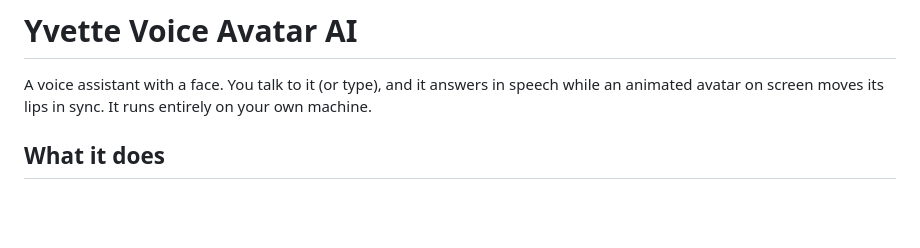
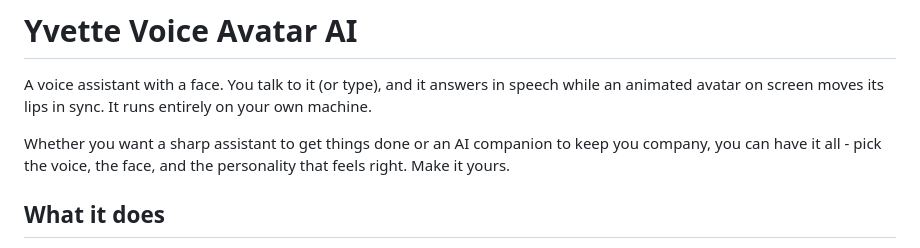
Before and after one commit to MartinForsterNL/Yvette, a Markdown page: README.md, the part around the change. Drawn GitHub-style; blank space fills up the shorter version.

Commit message:
Add companion/assistant positioning to intro

```diff
--- a/README.md
+++ b/README.md
@@ -3,6 +3,10 @@
 A voice assistant with a face. You talk to it (or type), and it answers in
 speech while an animated avatar on screen moves its lips in sync. It runs
 entirely on your own machine.
+
+Whether you want a sharp assistant to get things done or an AI companion
+to keep you company, you can have it all - pick the voice, the face, and
+the personality that feels right. Make it yours.
 
 ## What it does
 
```
